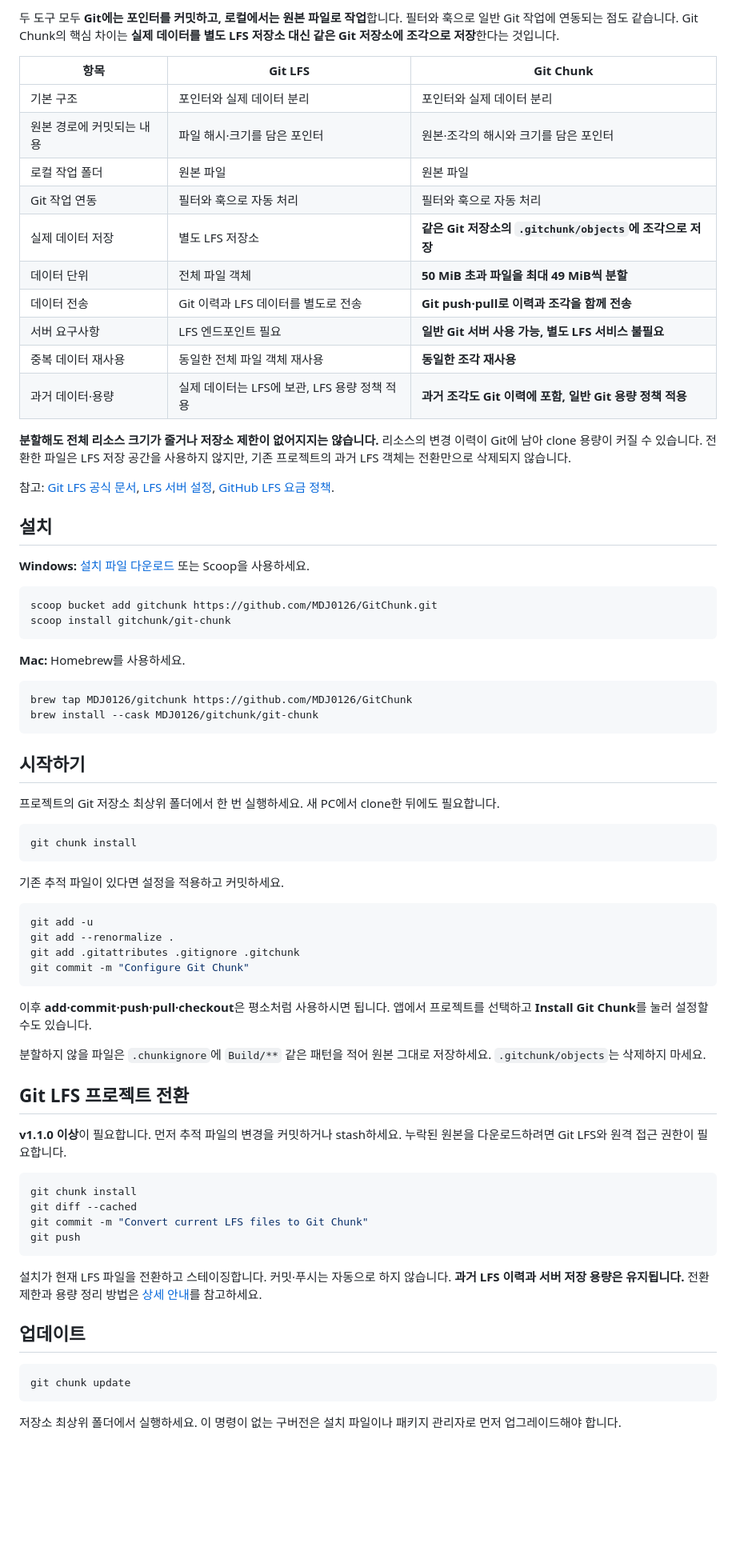
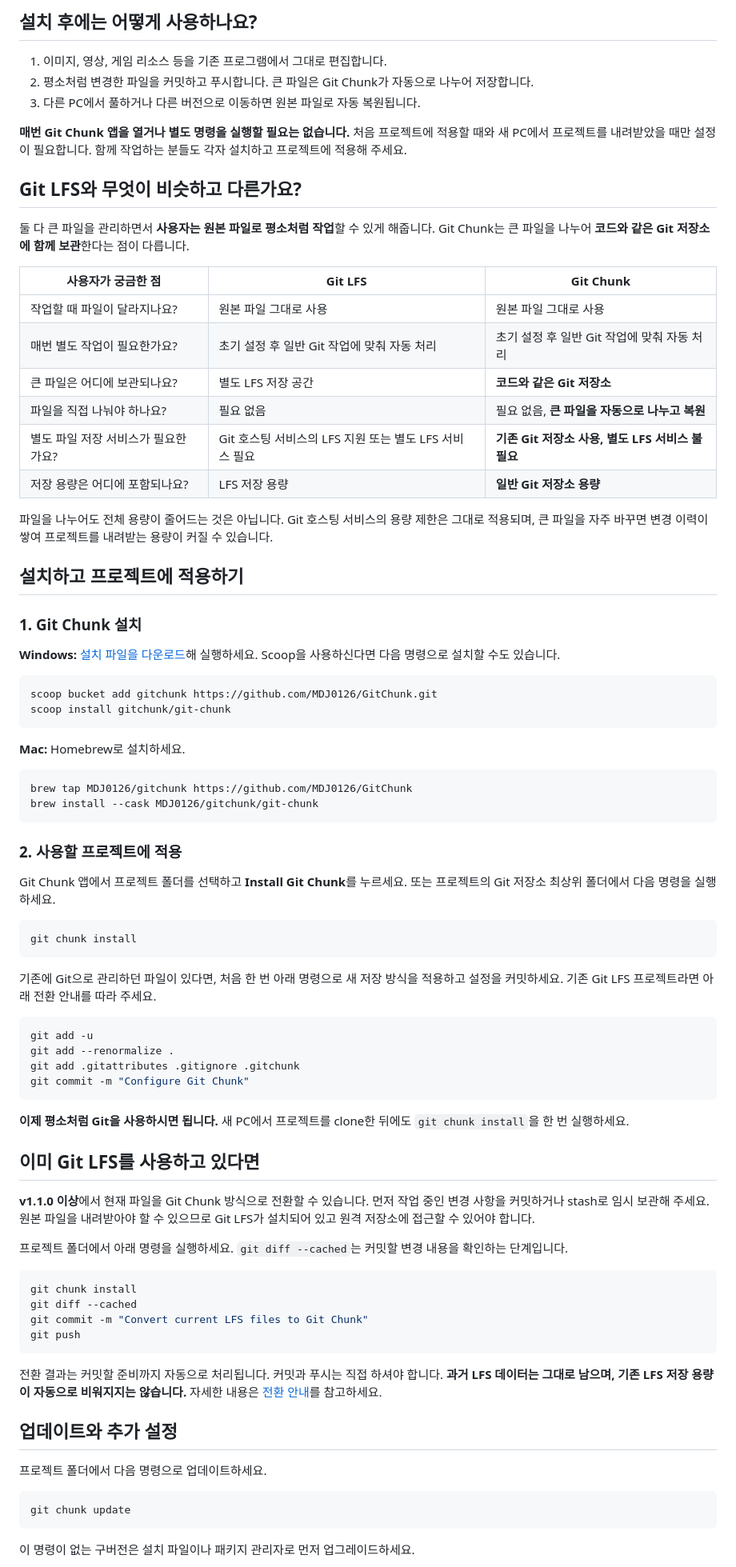
Before and after one commit to MDJ0126/GitChunk, a Markdown page: README.ko.md, the part around one of its changes. Shown at 80% size. GitHub-like rendering; blank space fills up the shorter version.

Commit message:
docs: rewrite readmes for everyday users

````diff
--- a/README.ko.md
+++ b/README.ko.md
@@ -10,48 +10,54 @@
 
-두 도구 모두 **Git에는 포인터를 커밋하고, 로컬에서는 원본 파일로 작업**합니다. 필터와 훅으로 일반 Git 작업에 연동되는 점도 같습니다. Git Chunk의 핵심 차이는 **실제 데이터를 별도 LFS 저장소 대신 같은 Git 저장소에 조각으로 저장**한다는 것입니다.
+## 설치 후에는 어떻게 사용하나요?
 
-| 항목 | Git LFS | Git Chunk |
+1. 이미지, 영상, 게임 리소스 등을 기존 프로그램에서 그대로 편집합니다.
+2. 평소처럼 변경한 파일을 커밋하고 푸시합니다. 큰 파일은 Git Chunk가 자동으로 나누어 저장합니다.
+3. 다른 PC에서 풀하거나 다른 버전으로 이동하면 원본 파일로 자동 복원됩니다.
+
+**매번 Git Chunk 앱을 열거나 별도 명령을 실행할 필요는 없습니다.** 처음 프로젝트에 적용할 때와 새 PC에서 프로젝트를 내려받았을 때만 설정이 필요합니다. 함께 작업하는 분들도 각자 설치하고 프로젝트에 적용해 주세요.
+
+## Git LFS와 무엇이 비슷하고 다른가요?
+
+둘 다 큰 파일을 관리하면서 **사용자는 원본 파일로 평소처럼 작업**할 수 있게 해줍니다. Git Chunk는 큰 파일을 나누어 **코드와 같은 Git 저장소에 함께 보관**한다는 점이 다릅니다.
+
+| 사용자가 궁금한 점 | Git LFS | Git Chunk |
 | --- | --- | --- |
-| 기본 구조 | 포인터와 실제 데이터 분리 | 포인터와 실제 데이터 분리 |
-| 원본 경로에 커밋되는 내용 | 파일 해시·크기를 담은 포인터 | 원본·조각의 해시와 크기를 담은 포인터 |
-| 로컬 작업 폴더 | 원본 파일 | 원본 파일 |
-| Git 작업 연동 | 필터와 훅으로 자동 처리 | 필터와 훅으로 자동 처리 |
-| 실제 데이터 저장 | 별도 LFS 저장소 | **같은 Git 저장소의 `.gitchunk/objects`에 조각으로 저장** |
-| 데이터 단위 | 전체 파일 객체 | **50 MiB 초과 파일을 최대 49 MiB씩 분할** |
-| 데이터 전송 | Git 이력과 LFS 데이터를 별도로 전송 | **Git push·pull로 이력과 조각을 함께 전송** |
-| 서버 요구사항 | LFS 엔드포인트 필요 | **일반 Git 서버 사용 가능, 별도 LFS 서비스 불필요** |
-| 중복 데이터 재사용 | 동일한 전체 파일 객체 재사용 | **동일한 조각 재사용** |
-| 과거 데이터·용량 | 실제 데이터는 LFS에 보관, LFS 용량 정책 적용 | **과거 조각도 Git 이력에 포함, 일반 Git 용량 정책 적용** |
+| 작업할 때 파일이 달라지나요? | 원본 파일 그대로 사용 | 원본 파일 그대로 사용 |
+| 매번 별도 작업이 필요한가요? | 초기 설정 후 일반 Git 작업에 맞춰 자동 처리 | 초기 설정 후 일반 Git 작업에 맞춰 자동 처리 |
+| 큰 파일은 어디에 보관되나요? | 별도 LFS 저장 공간 | **코드와 같은 Git 저장소** |
+| 파일을 직접 나눠야 하나요? | 필요 없음 | 필요 없음, **큰 파일을 자동으로 나누고 복원** |
+| 별도 파일 저장 서비스가 필요한가요? | Git 호스팅 서비스의 LFS 지원 또는 별도 LFS 서비스 필요 | **기존 Git 저장소 사용, 별도 LFS 서비스 불필요** |
+| 저장 용량은 어디에 포함되나요? | LFS 저장 용량 | **일반 Git 저장소 용량** |
 
-**분할해도 전체 리소스 크기가 줄거나 저장소 제한이 없어지지는 않습니다.** 리소스의 변경 이력이 Git에 남아 clone 용량이 커질 수 있습니다. 전환한 파일은 LFS 저장 공간을 사용하지 않지만, 기존 프로젝트의 과거 LFS 객체는 전환만으로 삭제되지 않습니다.
+파일을 나누어도 전체 용량이 줄어드는 것은 아닙니다. Git 호스팅 서비스의 용량 제한은 그대로 적용되며, 큰 파일을 자주 바꾸면 변경 이력이 쌓여 프로젝트를 내려받는 용량이 커질 수 있습니다.
 
-참고: [Git LFS 공식 문서](https://github.com/git-lfs/git-lfs/blob/main/docs/man/git-lfs.adoc), [LFS 서버 설정](https://github.com/git-lfs/git-lfs/blob/main/docs/api/server-discovery.md), [GitHub LFS 요금 정책](https://docs.github.com/en/billing/concepts/product-billing/git-lfs).
+## 설치하고 프로젝트에 적용하기
 
-## 설치
+### 1. Git Chunk 설치
 
-**Windows:** [설치 파일 다운로드](https://github.com/MDJ0126/GitChunk/releases/latest) 또는 Scoop을 사용하세요.
+**Windows:** [설치 파일을 다운로드](https://github.com/MDJ0126/GitChunk/releases/latest)해 실행하세요. Scoop을 사용하신다면 다음 명령으로 설치할 수도 있습니다.
 
 ```powershell
 scoop bucket add gitchunk https://github.com/MDJ0126/GitChunk.git
 scoop install gitchunk/git-chunk
 ```
 
-**Mac:** Homebrew를 사용하세요.
+**Mac:** Homebrew로 설치하세요.
 
 ```bash
 brew tap MDJ0126/gitchunk https://github.com/MDJ0126/GitChunk
 brew install --cask MDJ0126/gitchunk/git-chunk
 ```
 
-## 시작하기
+### 2. 사용할 프로젝트에 적용
 
-프로젝트의 Git 저장소 최상위 폴더에서 한 번 실행하세요. 새 PC에서 clone한 뒤에도 필요합니다.
+Git Chunk 앱에서 프로젝트 폴더를 선택하고 **Install Git Chunk**를 누르세요. 또는 프로젝트의 Git 저장소 최상위 폴더에서 다음 명령을 실행하세요.
 
 ```bash
 git chunk install
 ```
 
-기존 추적 파일이 있다면 설정을 적용하고 커밋하세요.
+기존에 Git으로 관리하던 파일이 있다면, 처음 한 번 아래 명령으로 새 저장 방식을 적용하고 설정을 커밋하세요. 기존 Git LFS 프로젝트라면 아래 전환 안내를 따라 주세요.
 
 ```bash
 git add -u
@@ -60,13 +66,13 @@ git add .gitattributes .gitignore .gitchunk
 git commit -m "Configure Git Chunk"
 ```
 
-이후 **add·commit·push·pull·checkout**은 평소처럼 사용하시면 됩니다. 앱에서 프로젝트를 선택하고 **Install Git Chunk**를 눌러 설정할 수도 있습니다.
+**이제 평소처럼 Git을 사용하시면 됩니다.** 새 PC에서 프로젝트를 clone한 뒤에도 `git chunk install`을 한 번 실행하세요.
 
-분할하지 않을 파일은 `.chunkignore`에 `Build/**` 같은 패턴을 적어 원본 그대로 저장하세요. `.gitchunk/objects`는 삭제하지 마세요.
+## 이미 Git LFS를 사용하고 있다면
 
-## Git LFS 프로젝트 전환
+**v1.1.0 이상**에서 현재 파일을 Git Chunk 방식으로 전환할 수 있습니다. 먼저 작업 중인 변경 사항을 커밋하거나 stash로 임시 보관해 주세요. 원본 파일을 내려받아야 할 수 있으므로 Git LFS가 설치되어 있고 원격 저장소에 접근할 수 있어야 합니다.
 
-**v1.1.0 이상**이 필요합니다. 먼저 추적 파일의 변경을 커밋하거나 stash하세요. 누락된 원본을 다운로드하려면 Git LFS와 원격 접근 권한이 필요합니다.
+프로젝트 폴더에서 아래 명령을 실행하세요. `git diff --cached`는 커밋할 변경 내용을 확인하는 단계입니다.
 
 ```bash
 git chunk install
@@ -75,13 +81,15 @@ git commit -m "Convert current LFS files to Git Chunk"
 git push
 ```
 
-설치가 현재 LFS 파일을 전환하고 스테이징합니다. 커밋·푸시는 자동으로 하지 않습니다. **과거 LFS 이력과 서버 저장 용량은 유지됩니다.** 전환 제한과 용량 정리 방법은 [상세 안내](docs/guide.ko.md#기존-git-lfs-프로젝트-전환)를 참고하세요.
+전환 결과는 커밋할 준비까지 자동으로 처리됩니다. 커밋과 푸시는 직접 하셔야 합니다. **과거 LFS 데이터는 그대로 남으며, 기존 LFS 저장 용량이 자동으로 비워지지는 않습니다.** 자세한 내용은 [전환 안내](docs/guide.ko.md#기존-git-lfs-프로젝트-전환)를 참고하세요.
 
-## 업데이트
+## 업데이트와 추가 설정
+
+프로젝트 폴더에서 다음 명령으로 업데이트하세요.
 
 ```bash
 git chunk update
 ```
 
-저장소 최상위 폴더에서 실행하세요. 이 명령이 없는 구버전은 설치 파일이나 패키지 관리자로 먼저 업그레이드해야 합니다.
+이 명령이 없는 구버전은 설치 파일이나 패키지 관리자로 먼저 업그레이드하세요.
 
````
Also changed, not shown: other parts of README.ko.md (+8 -4 lines), README.md (+43 -31 lines).
